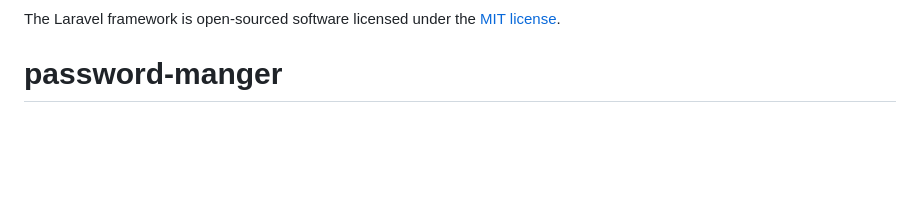
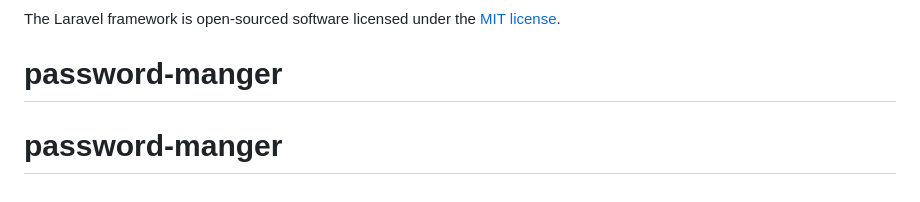
Before and after one commit to saikatCdas/password-manger, a Markdown page: README.md, the part around the change. Rendered like a GitHub page; blank space fills up the shorter version.

```diff
--- a/README.md
+++ b/README.md
@@ -65,3 +65,4 @@ If you discover a security vulnerability within Laravel, please send an e-mail t
 
 The Laravel framework is open-sourced software licensed under the [MIT license](https://opensource.org/licenses/MIT).
 # password-manger
+# password-manger
```
